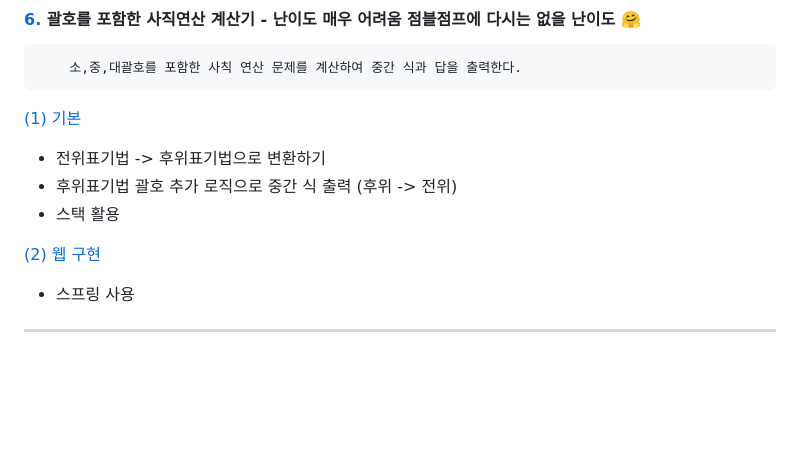
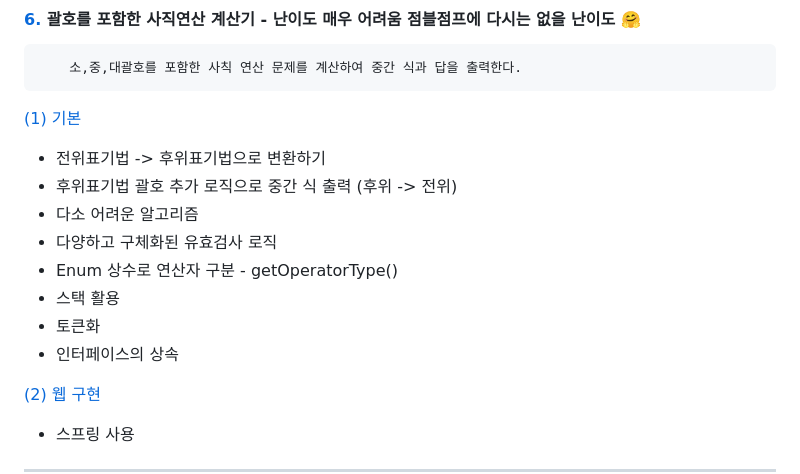
Before and after one commit to sotogito/jumble-jump, a Markdown page: jumble-jump/README.md, the part around the change. GitHub-like rendering; blank space fills up the shorter version.

Commit message:
docs : 사칙연산 계산기 추가 설명

```diff
--- a/jumble-jump/README.md
+++ b/jumble-jump/README.md
@@ -67,7 +67,12 @@
 [(1) 기본](https://github.com/sotogito/jumble-jump/tree/6-basic-arithmetic-calculator)
 - 전위표기법 -> 후위표기법으로 변환하기
 - 후위표기법 괄호 추가 로직으로 중간 식 출력 (후위 -> 전위)
+- 다소 어려운 알고리즘
+- 다양하고 구체화된 유효검사 로직
+- Enum 상수로 연산자 구분 - getOperatorType()
 - 스택 활용
+- 토큰화
+- 인터페이스의 상속
 
 [(2) 웹 구현](https://github.com/sotogito/jumble-jump/tree/6-1-basic-arithmetic-calculator-web)
 - 스프링 사용
```
